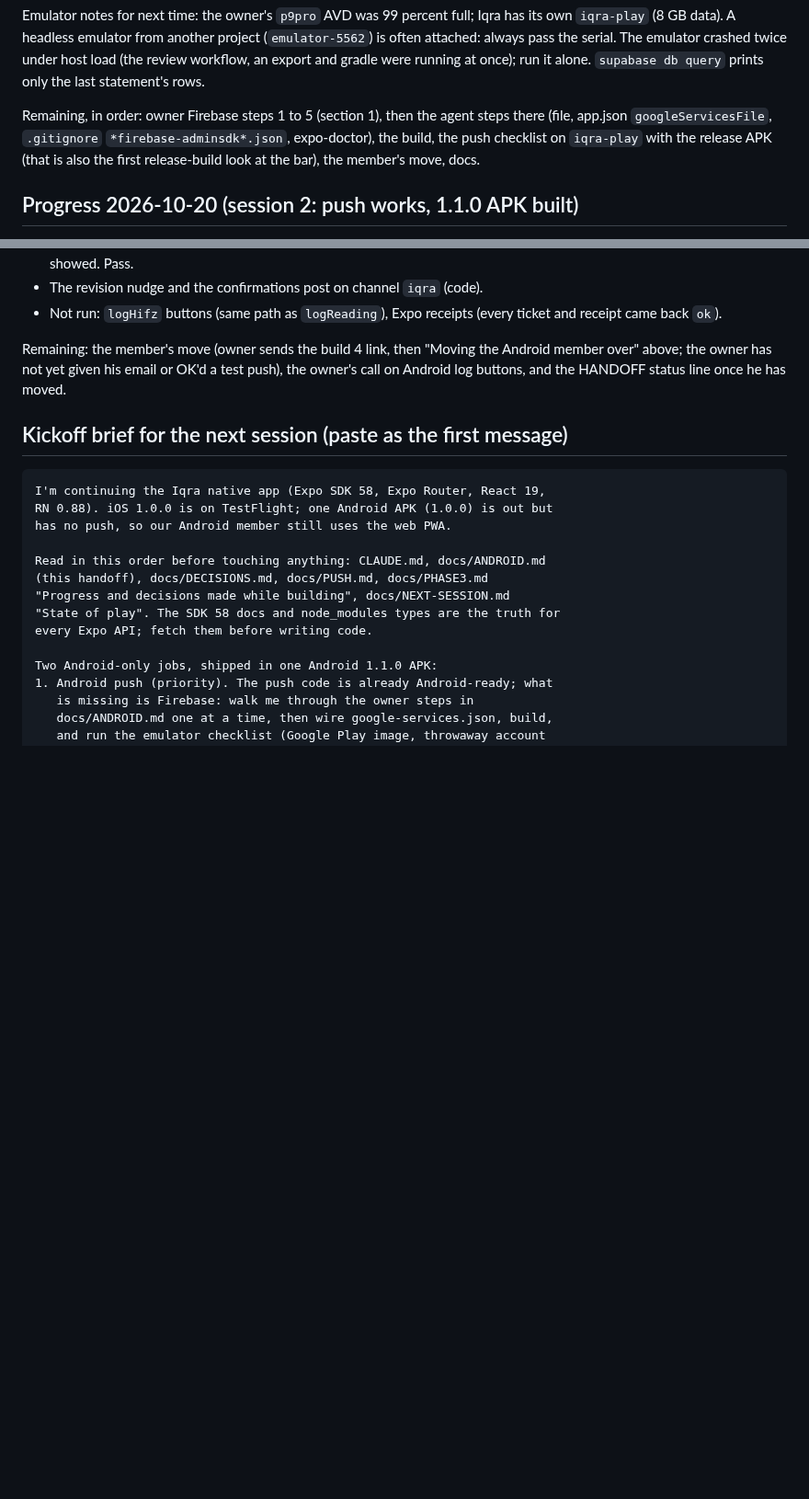
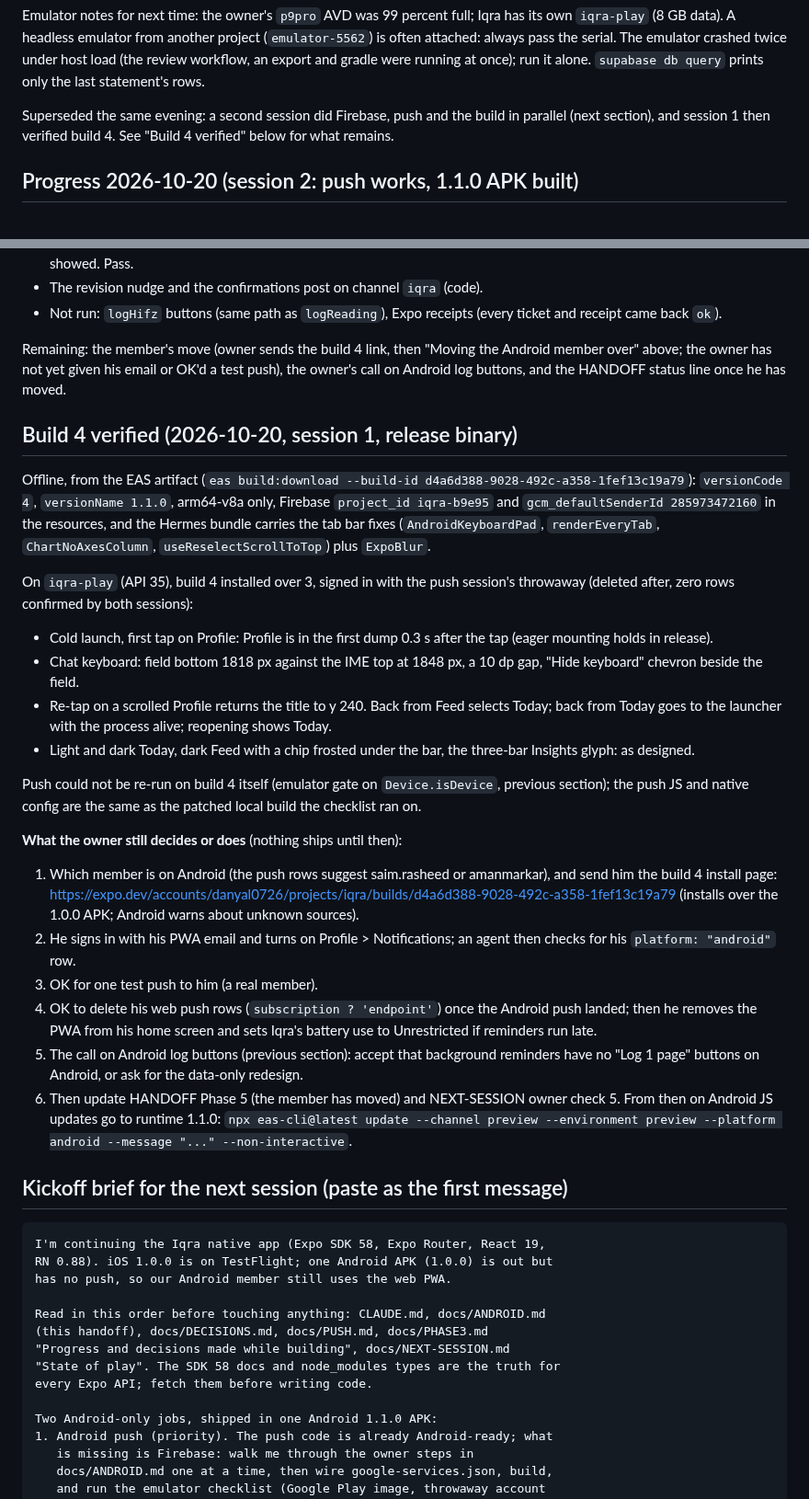
Before and after one commit to danyalkn/iqra, a Markdown page: docs/ANDROID.md, 2 parts joined by grey strips. Shown at 92% size. GitHub-like rendering; blank space fills up the shorter version.

Commit message:
docs(android): build 4 verified on the emulator, what the owner still decides
Closes the loop between the two sessions: the stale "remaining" list in
the tab bar section is replaced, build 4's offline inspection and the
release-binary smoke results are recorded, and the owner's open items are
in one numbered list with the install page, so the member's move can be
run from the docs alone. HANDOFF and NEXT-SESSION point at it.

````diff
--- a/docs/ANDROID.md
+++ b/docs/ANDROID.md
@@ -347,11 +347,9 @@ serial. The emulator crashed twice under host load (the review workflow,
 an export and gradle were running at once); run it alone. `supabase db
 query` prints only the last statement's rows.
 
-Remaining, in order: owner Firebase steps 1 to 5 (section 1), then the
-agent steps there (file, app.json `googleServicesFile`, `.gitignore`
-`*firebase-adminsdk*.json`, expo-doctor), the build, the push checklist
-on `iqra-play` with the release APK (that is also the first release-build
-look at the bar), the member's move, docs.
+Superseded the same evening: a second session did Firebase, push and
+the build in parallel (next section), and session 1 then verified build 4.
+See "Build 4 verified" below for what remains.
 
 ## Progress 2026-10-20 (session 2: push works, 1.1.0 APK built)
 
@@ -424,6 +422,51 @@ Remaining: the member's move (owner sends the build 4 link, then
 email or OK'd a test push), the owner's call on Android log buttons, and
 the HANDOFF status line once he has moved.
 
+## Build 4 verified (2026-10-20, session 1, release binary)
+
+Offline, from the EAS artifact (`eas build:download --build-id
+d4a6d388-9028-492c-a358-1fef13c19a79`): `versionCode 4`, `versionName
+1.1.0`, arm64-v8a only, Firebase `project_id iqra-b9e95` and
+`gcm_defaultSenderId 285973472160` in the resources, and the Hermes bundle
+carries the tab bar fixes (`AndroidKeyboardPad`, `renderEveryTab`,
+`ChartNoAxesColumn`, `useReselectScrollToTop`) plus `ExpoBlur`.
+
+On `iqra-play` (API 35), build 4 installed over 3, signed in with the push
+session's throwaway (deleted after, zero rows confirmed by both sessions):
+
+- Cold launch, first tap on Profile: Profile is in the first dump 0.3 s
+  after the tap (eager mounting holds in release).
+- Chat keyboard: field bottom 1818 px against the IME top at 1848 px, a
+  10 dp gap, "Hide keyboard" chevron beside the field.
+- Re-tap on a scrolled Profile returns the title to y 240. Back from Feed
+  selects Today; back from Today goes to the launcher with the process
+  alive; reopening shows Today.
+- Light and dark Today, dark Feed with a chip frosted under the bar, the
+  three-bar Insights glyph: as designed.
+
+Push could not be re-run on build 4 itself (emulator gate on
+`Device.isDevice`, previous section); the push JS and native config are
+the same as the patched local build the checklist ran on.
+
+**What the owner still decides or does** (nothing ships until then):
+
+1. Which member is on Android (the push rows suggest saim.rasheed or
+   amanmarkar), and send him the build 4 install page:
+   https://expo.dev/accounts/danyal0726/projects/iqra/builds/d4a6d388-9028-492c-a358-1fef13c19a79
+   (installs over the 1.0.0 APK; Android warns about unknown sources).
+2. He signs in with his PWA email and turns on Profile > Notifications; an
+   agent then checks for his `platform: "android"` row.
+3. OK for one test push to him (a real member).
+4. OK to delete his web push rows (`subscription ? 'endpoint'`) once the
+   Android push landed; then he removes the PWA from his home screen and
+   sets Iqra's battery use to Unrestricted if reminders run late.
+5. The call on Android log buttons (previous section): accept that
+   background reminders have no "Log 1 page" buttons on Android, or ask
+   for the data-only redesign.
+6. Then update HANDOFF Phase 5 (the member has moved) and NEXT-SESSION
+   owner check 5. From then on Android JS updates go to runtime 1.1.0:
+   `npx eas-cli@latest update --channel preview --environment preview --platform android --message "..." --non-interactive`.
+
 ## Kickoff brief for the next session (paste as the first message)
 
 ```
````
Also changed, not shown: docs/HANDOFF.md (+1 -1 lines), docs/NEXT-SESSION.md (+6 -6 lines).
